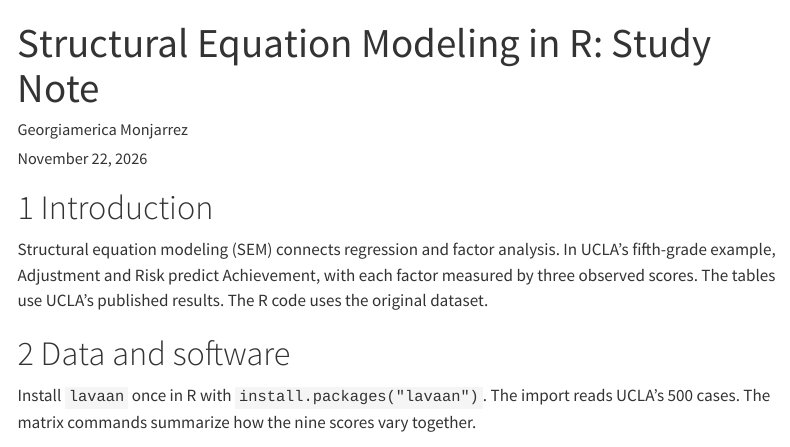
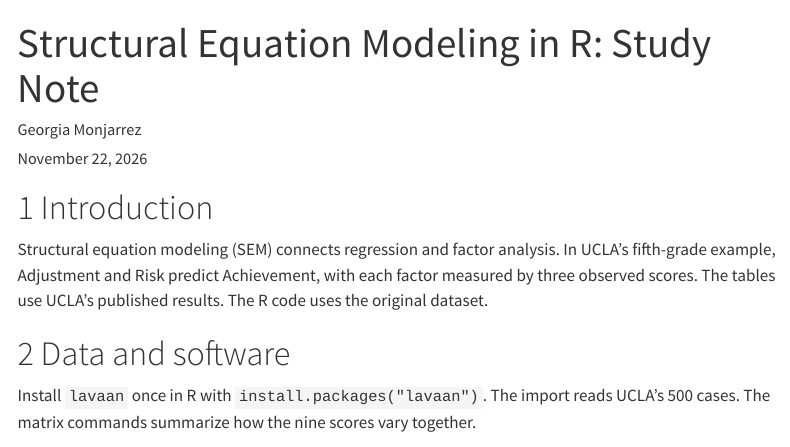
Before and after one commit to gmonjarrez/m13-sem-study-note, a Quarto document (M13-SEM-Study-Note.qmd): the page in a window 1100 px wide, from its top. Rendered offline with R 4.5, knitr and Pandoc in place of Quarto, with nearby package versions; some code elsewhere in the file could not run offline; menus at the side of the page are left out; long lines of code are wrapped.

Commit message:
Update study note author to Georgia Monjarrez

```diff
--- a/M13-SEM-Study-Note.qmd
+++ b/M13-SEM-Study-Note.qmd
@@ -1,6 +1,6 @@
 ---
 title: "Structural Equation Modeling in R: Study Note"
-author: "Georgiamerica Monjarrez"
+author: "Georgia Monjarrez"
 date: November 22, 2026
 format:
   html:
```
